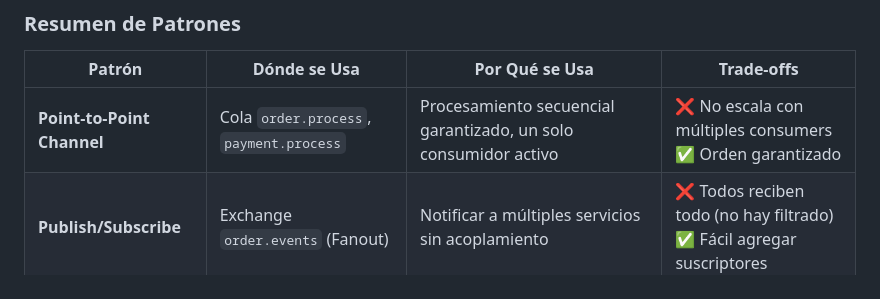
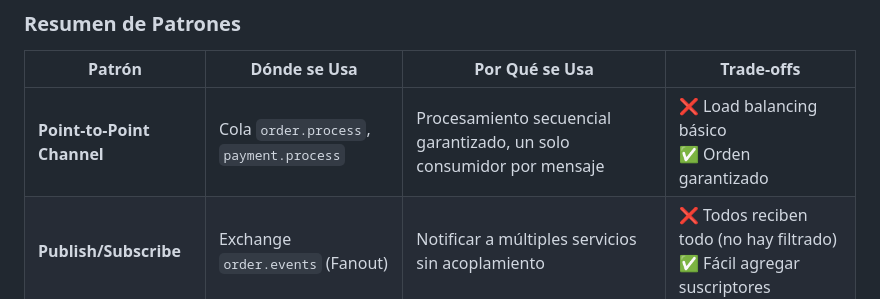
Before and after one commit to GorkyAnge/integra-hub-udla, a Markdown page: README.md, the part around the change. Rendered like a GitHub page.

```diff
--- a/README.md
+++ b/README.md
@@ -127,7 +127,7 @@ Para documentación detallada de cada patrón, ver: [📋 PATRONES_IMPLEMENTACIO
 
 | Patrón | Dónde se Usa | Por Qué se Usa | Trade-offs |
 |--------|--------------|----------------|------------|
-| **Point-to-Point Channel** | Cola `order.process`, `payment.process` | Procesamiento secuencial garantizado, un solo consumidor activo | ❌ No escala con múltiples consumers<br>✅ Orden garantizado |
+| **Point-to-Point Channel** | Cola `order.process`, `payment.process` | Procesamiento secuencial garantizado, un solo consumidor por mensaje | ❌ Load balancing básico<br>✅ Orden garantizado |
 | **Publish/Subscribe** | Exchange `order.events` (Fanout) | Notificar a múltiples servicios sin acoplamiento | ❌ Todos reciben todo (no hay filtrado)<br>✅ Fácil agregar suscriptores |
 | **Message Router** | Routing keys en Order Service | Dirigir mensajes según tipo de evento | ❌ Requiere conocer routing keys<br>✅ Flexible y escalable |
 | **Message Translator** | Legacy CSV Processor | Transformar CSV legacy a JSON moderno | ❌ Código específico por formato<br>✅ Independencia de sistemas |
```
Also changed, not shown: docs/PATRONES_IMPLEMENTACION.md (+33 -25 lines).
